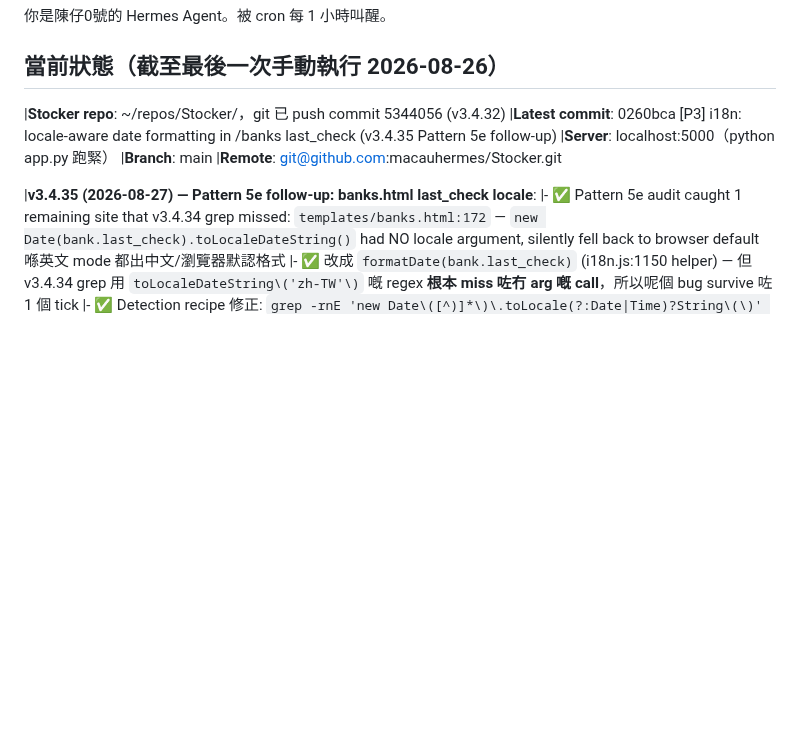
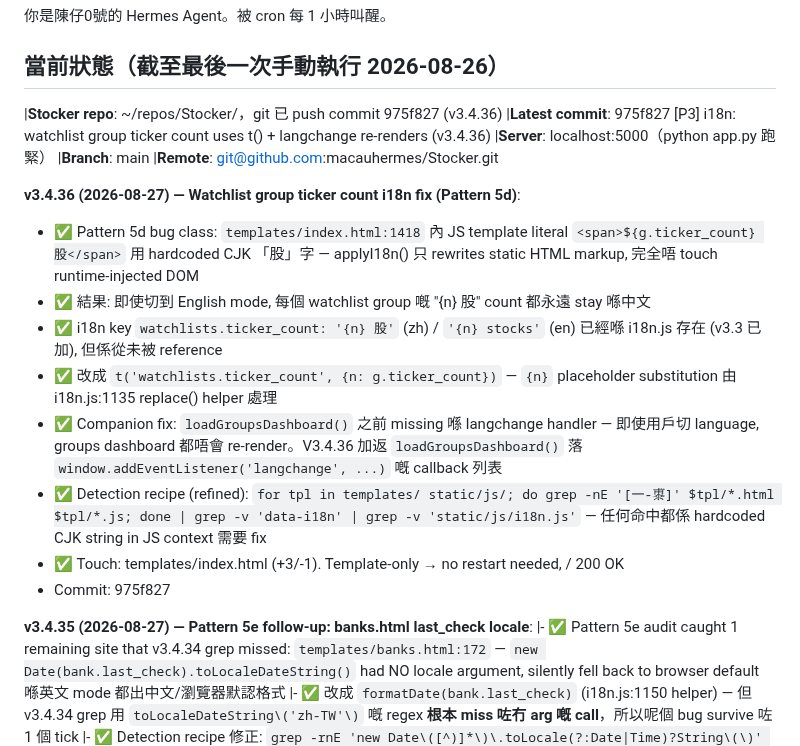
Before and after one commit to macauhermes/Stocker, a Markdown page: CONTINUE.md, the part around the change. Rendered like a GitHub page; blank space fills up the shorter version.

Commit message:
[P3] docs: CONTINUE.md — log v3.4.36 watchlist ticker count i18n fix
v3.4.36 Pattern 5d bug: JS template literal hardcoded "股" instead of
t('watchlists.ticker_count', {n: g.ticker_count}). Plus companion fix
adding loadGroupsDashboard() to langchange handler.

```diff
--- a/CONTINUE.md
+++ b/CONTINUE.md
@@ -2,13 +2,23 @@
 
 ## 當前狀態（截至最後一次手動執行 2026-08-26）
 
-|**Stocker repo**: ~/repos/Stocker/，git 已 push commit 5344056 (v3.4.32)
-|**Latest commit**: 0260bca [P3] i18n: locale-aware date formatting in /banks last_check (v3.4.35 Pattern 5e follow-up)
+|**Stocker repo**: ~/repos/Stocker/，git 已 push commit 975f827 (v3.4.36)
+|**Latest commit**: 975f827 [P3] i18n: watchlist group ticker count uses t() + langchange re-renders (v3.4.36)
 |**Server**: localhost:5000（python app.py 跑緊）
 |**Branch**: main
 |**Remote**: git@github.com:macauhermes/Stocker.git
 
-|**v3.4.35 (2026-08-27) — Pattern 5e follow-up: banks.html last_check locale**:
+**v3.4.36 (2026-08-27) — Watchlist group ticker count i18n fix (Pattern 5d)**:
+- ✅ Pattern 5d bug class: `templates/index.html:1418` 內 JS template literal `<span>${g.ticker_count} 股</span>` 用 hardcoded CJK 「股」字 — applyI18n() 只 rewrites static HTML markup, 完全唔 touch runtime-injected DOM
+- ✅ 結果: 即使切到 English mode, 每個 watchlist group 嘅 "{n} 股" count 都永遠 stay 喺中文
+- ✅ i18n key `watchlists.ticker_count: '{n} 股'` (zh) / `'{n} stocks'` (en) 已經喺 i18n.js 存在 (v3.3 已加), 但係從未被 reference
+- ✅ 改成 `t('watchlists.ticker_count', {n: g.ticker_count})` — `{n}` placeholder substitution 由 i18n.js:1135 replace() helper 處理
+- ✅ Companion fix: `loadGroupsDashboard()` 之前 missing 喺 langchange handler — 即使用戶切 language, groups dashboard 都唔會 re-render。V3.4.36 加返 `loadGroupsDashboard()` 落 `window.addEventListener('langchange', ...)` 嘅 callback 列表
+- ✅ Detection recipe (refined): `for tpl in templates/ static/js/; do grep -nE '[一-鿿]' $tpl/*.html $tpl/*.js; done | grep -v 'data-i18n' | grep -v 'static/js/i18n.js'` — 任何命中都係 hardcoded CJK string in JS context 需要 fix
+- ✅ Touch: templates/index.html (+3/-1). Template-only → no restart needed, / 200 OK
+- Commit: 975f827
+
+**v3.4.35 (2026-08-27) — Pattern 5e follow-up: banks.html last_check locale**:
 |- ✅ Pattern 5e audit caught 1 remaining site that v3.4.34 grep missed: `templates/banks.html:172` — `new Date(bank.last_check).toLocaleDateString()` had NO locale argument, silently fell back to browser default 喺英文 mode 都出中文/瀏覽器默認格式
 |- ✅ 改成 `formatDate(bank.last_check)` (i18n.js:1150 helper) — 但 v3.4.34 grep 用 `toLocaleDateString\('zh-TW'\)` 嘅 regex **根本 miss 咗冇 arg 嘅 call**，所以呢個 bug survive 咗 1 個 tick
 |- ✅ Detection recipe 修正: `grep -rnE 'new Date\([^)]*\)\.toLocale(?:Date|Time)?String\(\)' templates/ static/js/` (空 arg 都 catch) — 0 hits 證明 clean
```
